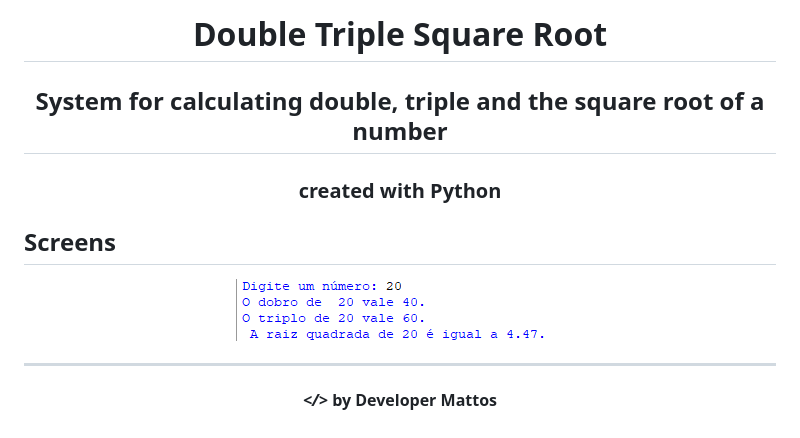
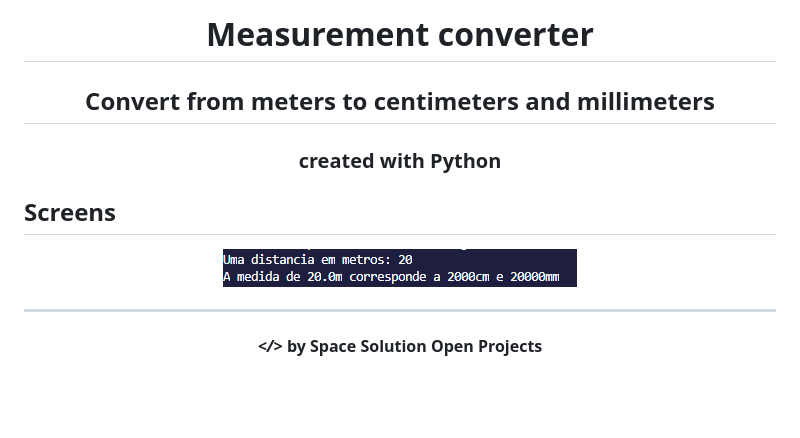
Before and after one commit to DevMattos-open-projects/Marketplace-payments-with-split, a Markdown page: README.md, the part around the change. GitHub-like rendering; pictures changed too: img/print.png; blank space fills up the shorter version.

Commit message:
init

```diff
--- a/README.md
+++ b/README.md
@@ -1,11 +1,11 @@
 <h1 align="center">
-   Double Triple Square Root
+   Measurement converter
 
 
 </h1>
 
 <h2 align="center">
-System for calculating double, triple and the square root of a number
+Convert from meters to centimeters and millimeters
 </h2>
 
 <h3 align="center"> created with Python </h3>
@@ -20,4 +20,4 @@ System for calculating double, triple and the square root of a number
 
 ---
 
-<h4 align="center"> <em>&lt;/&gt;</em> by Developer Mattos</h4>
+<h4 align="center"> <em>&lt;/&gt;</em> by Space Solution Open Projects</h4>
```
